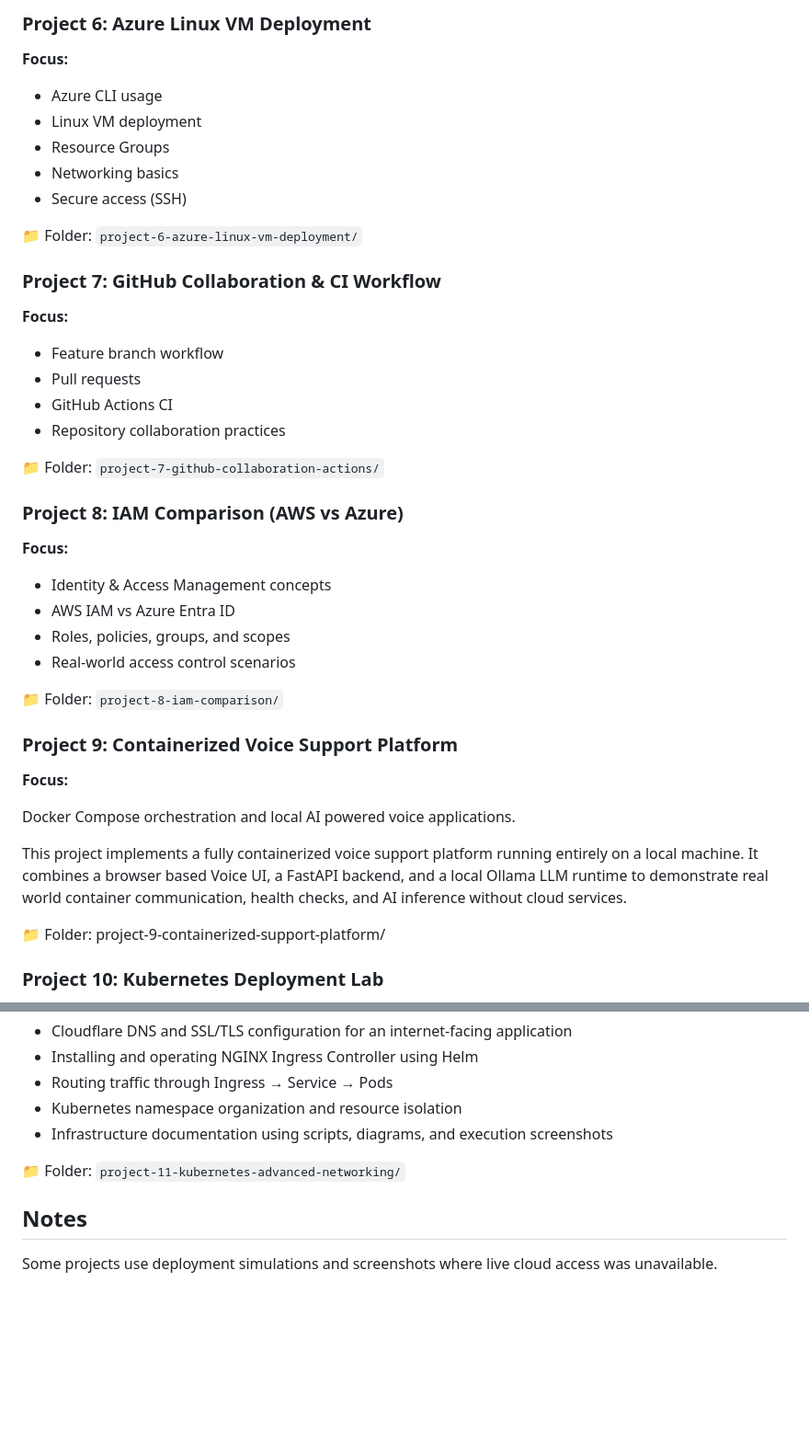
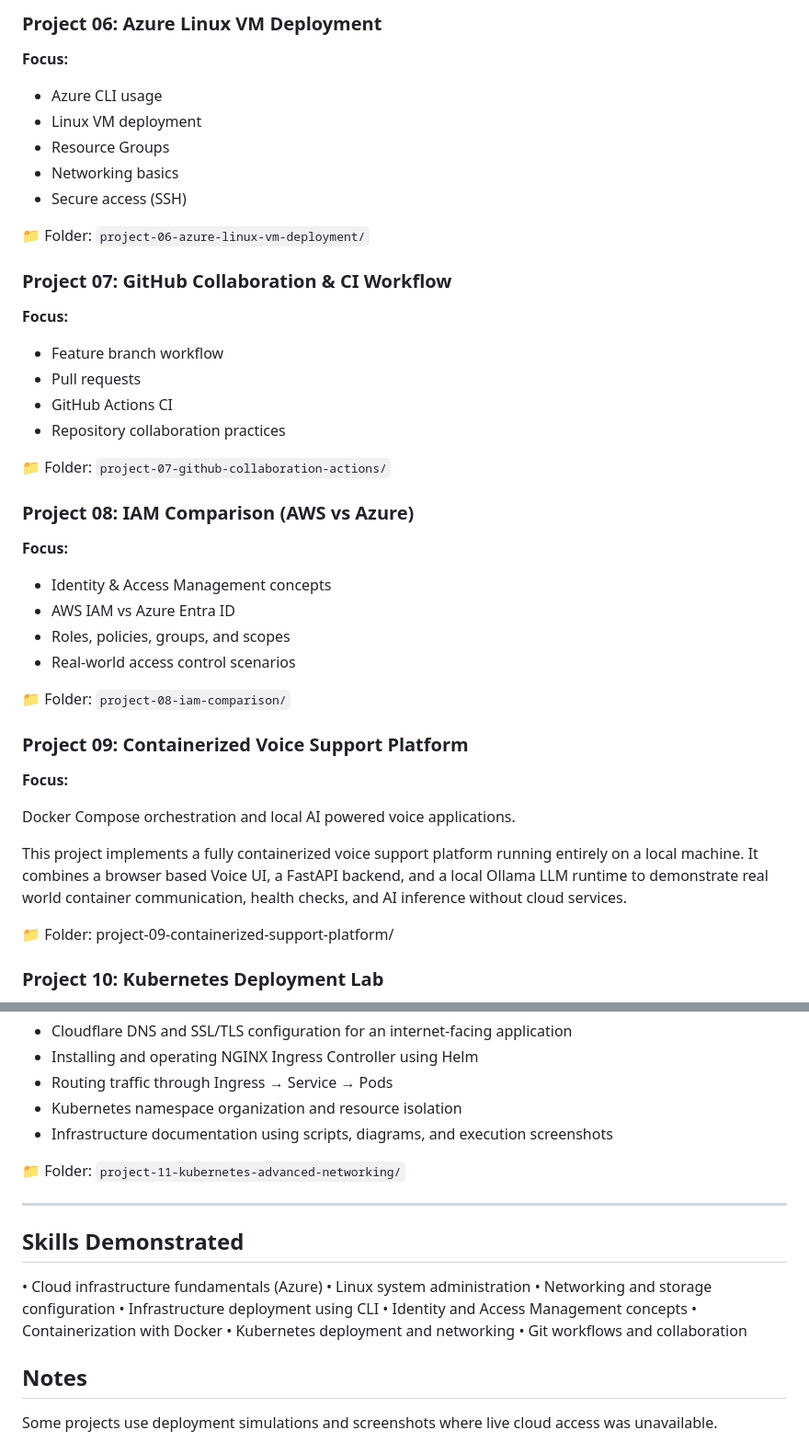
Before and after one commit to Francessmarty/cloud-devops-foundations, a Markdown page: README.md, 2 parts joined by grey strips. Shown at 92% size. Drawn GitHub-style; blank space fills up the shorter version.

```diff
--- a/README.md
+++ b/README.md
@@ -63,7 +84,7 @@ Each project is documented with clear explanations, scripts and diagrams to demo
 
 
 
-### Project 6: Azure Linux VM Deployment
+### Project 06: Azure Linux VM Deployment
 **Focus:**
 - Azure CLI usage
 - Linux VM deployment
@@ -71,31 +92,31 @@ Each project is documented with clear explanations, scripts and diagrams to demo
 - Networking basics
 - Secure access (SSH)
 
-📁 Folder: `project-6-azure-linux-vm-deployment/`
+📁 Folder: `project-06-azure-linux-vm-deployment/`
 
 
-### Project 7: GitHub Collaboration & CI Workflow
+### Project 07: GitHub Collaboration & CI Workflow
 **Focus:**
 - Feature branch workflow
 - Pull requests
 - GitHub Actions CI
 - Repository collaboration practices
 
-📁 Folder: `project-7-github-collaboration-actions/`
+📁 Folder: `project-07-github-collaboration-actions/`
 
 
 
-### Project 8: IAM Comparison (AWS vs Azure)
+### Project 08: IAM Comparison (AWS vs Azure)
 **Focus:**
 - Identity & Access Management concepts
 - AWS IAM vs Azure Entra ID
 - Roles, policies, groups, and scopes
 - Real-world access control scenarios
 
-📁 Folder: `project-8-iam-comparison/`
+📁 Folder: `project-08-iam-comparison/`
 
 
-### Project 9: Containerized Voice Support Platform
+### Project 09: Containerized Voice Support Platform
 
 **Focus:**
 
@@ -104,7 +125,7 @@ Docker Compose orchestration and local AI powered voice applications.
 This project implements a fully containerized voice support platform running entirely on a local machine.
 It combines a browser based Voice UI, a FastAPI backend, and a local Ollama LLM runtime to demonstrate real world container communication, health checks, and AI inference without cloud services.
 
-📁 Folder: project-9-containerized-support-platform/
+📁 Folder: project-09-containerized-support-platform/
 
 
 ### Project 10: Kubernetes Deployment Lab
@@ -135,7 +156,18 @@ Focus:
 
 📁 Folder: `project-11-kubernetes-advanced-networking/`
 
+----
 
+## Skills Demonstrated
+
+• Cloud infrastructure fundamentals (Azure)
+• Linux system administration
+• Networking and storage configuration
+• Infrastructure deployment using CLI
+• Identity and Access Management concepts
+• Containerization with Docker
+• Kubernetes deployment and networking
+• Git workflows and collaboration
 
 ## Notes
 
```
Also changed, not shown: other parts of README.md (+32 -11 lines).
